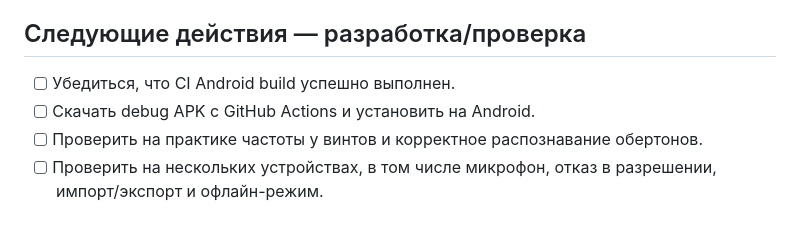
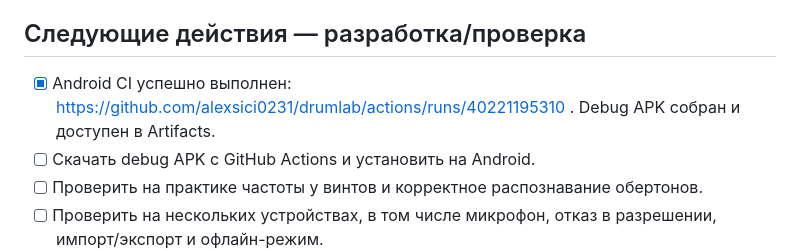
Before and after one commit to alexsici0231/drumlab, a Markdown page: docs/GOOGLE_PLAY_CHECKLIST_RU.md, the part around the change. Rendered like a GitHub page; blank space fills up the shorter version.

Commit message:
Record successful Android APK build and remaining release blockers

```diff
--- a/docs/GOOGLE_PLAY_CHECKLIST_RU.md
+++ b/docs/GOOGLE_PLAY_CHECKLIST_RU.md
@@ -10,7 +10,7 @@
 - [x] Готовы тексты страницы магазина EN/RU.
 
 ## Следующие действия — разработка/проверка
-- [ ] Убедиться, что CI Android build успешно выполнен.
+- [x] Android CI успешно выполнен: https://github.com/alexsici0231/drumlab/actions/runs/40221195310 . Debug APK собран и доступен в Artifacts.
 - [ ] Скачать debug APK с GitHub Actions и установить на Android.
 - [ ] Проверить на практике частоты у винтов и корректное распознавание обертонов.
 - [ ] Проверить на нескольких устройствах, в том числе микрофон, отказ в разрешении, импорт/экспорт и офлайн-режим.
```
